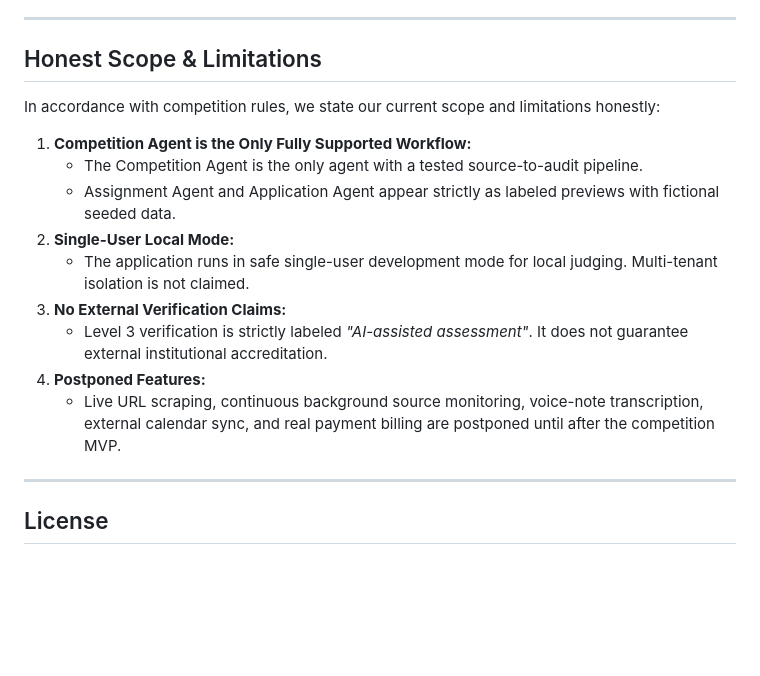
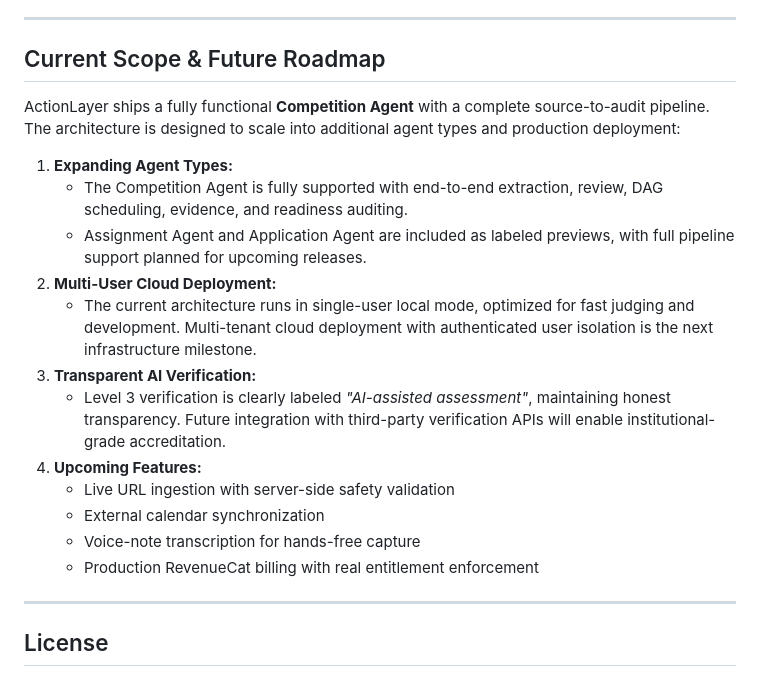
Before and after one commit to rashidriyadh714-dev/Hackathon_Competeion, a Markdown page: README.md, the part around the change. GitHub-like rendering; blank space fills up the shorter version.

Commit message:
Reframe limitations as future roadmap and next steps

```diff
--- a/README.md
+++ b/README.md
@@ -224,19 +224,22 @@ Judges can verify the complete competition vertical slice following these steps:
 
 ---
 
-## Honest Scope & Limitations
+## Current Scope & Future Roadmap
 
-In accordance with competition rules, we state our current scope and limitations honestly:
+ActionLayer ships a fully functional **Competition Agent** with a complete source-to-audit pipeline. The architecture is designed to scale into additional agent types and production deployment:
 
-1. **Competition Agent is the Only Fully Supported Workflow:**
-   - The Competition Agent is the only agent with a tested source-to-audit pipeline.
-   - Assignment Agent and Application Agent appear strictly as labeled previews with fictional seeded data.
-2. **Single-User Local Mode:**
-   - The application runs in safe single-user development mode for local judging. Multi-tenant isolation is not claimed.
-3. **No External Verification Claims:**
-   - Level 3 verification is strictly labeled *"AI-assisted assessment"*. It does not guarantee external institutional accreditation.
-4. **Postponed Features:**
-   - Live URL scraping, continuous background source monitoring, voice-note transcription, external calendar sync, and real payment billing are postponed until after the competition MVP.
+1. **Expanding Agent Types:**
+   - The Competition Agent is fully supported with end-to-end extraction, review, DAG scheduling, evidence, and readiness auditing.
+   - Assignment Agent and Application Agent are included as labeled previews, with full pipeline support planned for upcoming releases.
+2. **Multi-User Cloud Deployment:**
+   - The current architecture runs in single-user local mode, optimized for fast judging and development. Multi-tenant cloud deployment with authenticated user isolation is the next infrastructure milestone.
+3. **Transparent AI Verification:**
+   - Level 3 verification is clearly labeled *"AI-assisted assessment"*, maintaining honest transparency. Future integration with third-party verification APIs will enable institutional-grade accreditation.
+4. **Upcoming Features:**
+   - Live URL ingestion with server-side safety validation
+   - External calendar synchronization
+   - Voice-note transcription for hands-free capture
+   - Production RevenueCat billing with real entitlement enforcement
 
 ---
 
```
Also changed, not shown: docs/submission.md (+4 -4 lines).
